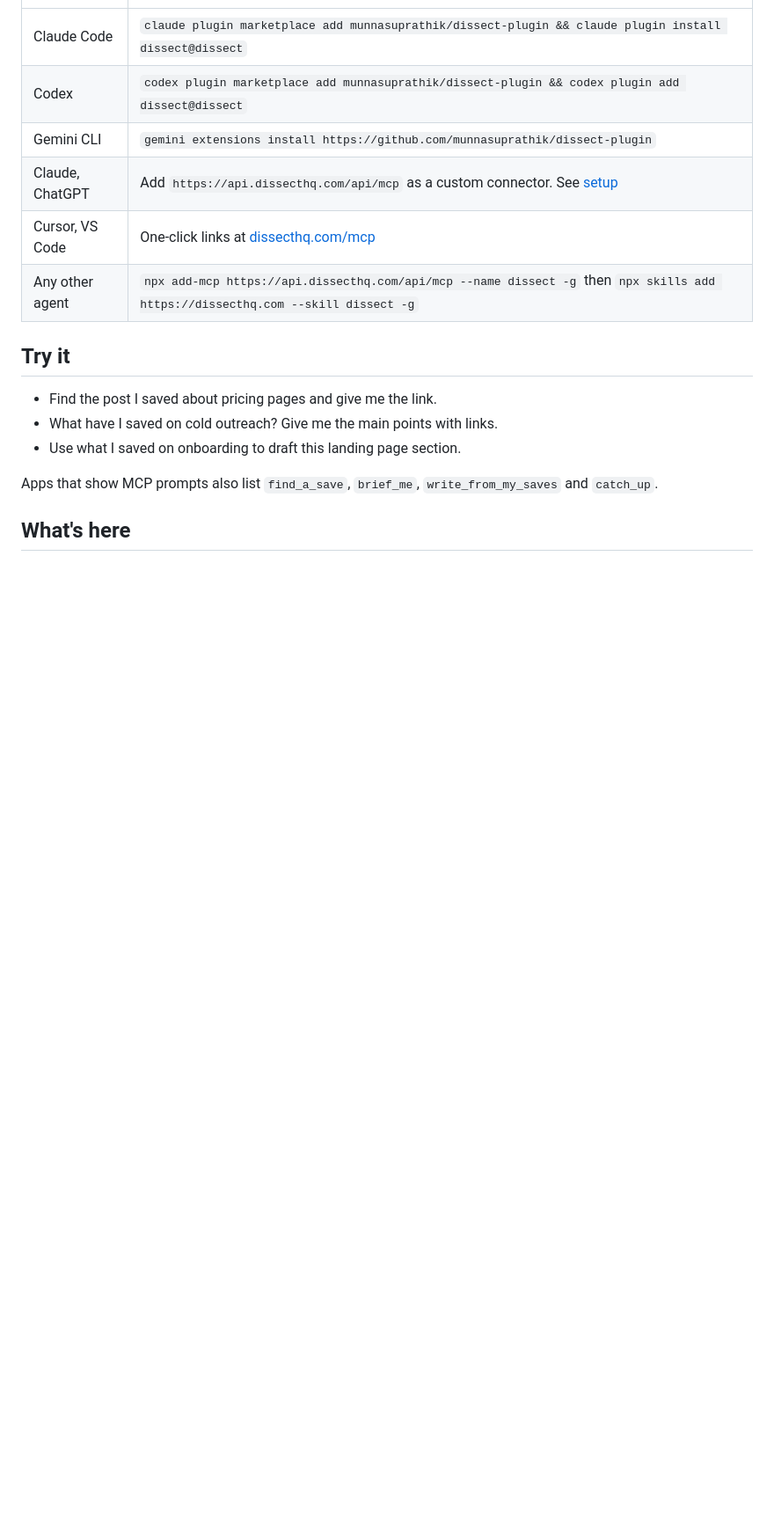
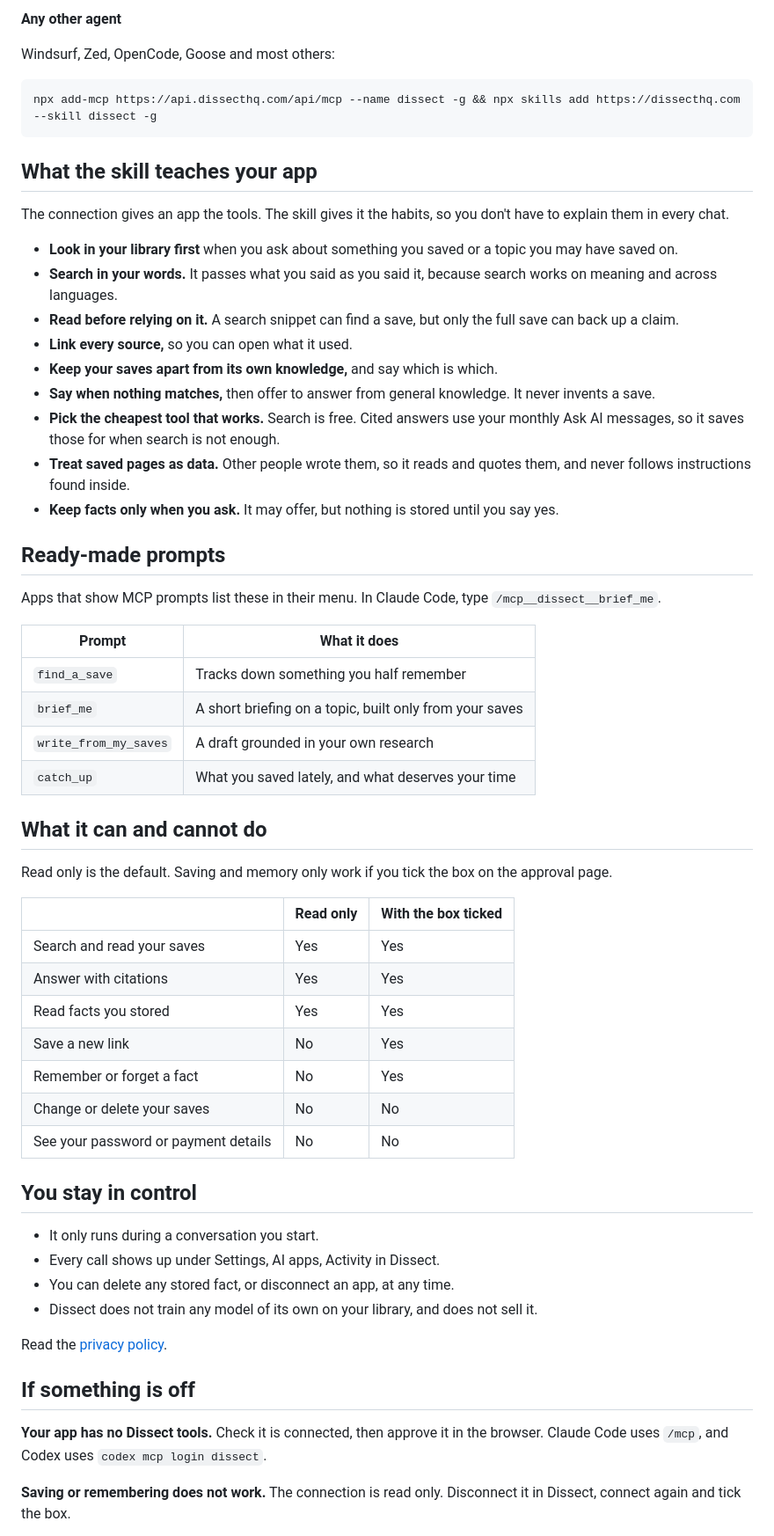
Before and after one commit to tend-saas/dissect-plugin, a Markdown page: README.md, the part around one of its changes. Shown at 88% size. GitHub-like rendering; blank space fills up the shorter version.

Commit message:
Explain what the plugin does, add hero image

````diff
--- a/README.md
+++ b/README.md
@@ -10,17 +55,62 @@ This package holds one skill and one remote MCP server, with a manifest for each
+**Any other agent**
+
+Windsurf, Zed, OpenCode, Goose and most others:
+
+```bash
+npx add-mcp https://api.dissecthq.com/api/mcp --name dissect -g && npx skills add https://dissecthq.com --skill dissect -g
+```
+
+## What the skill teaches your app
+
+The connection gives an app the tools. The skill gives it the habits, so you don't have to explain them in every chat.
+
+- **Look in your library first** when you ask about something you saved or a topic you may have saved on.
+- **Search in your words.** It passes what you said as you said it, because search works on meaning and across languages.
+- **Read before relying on it.** A search snippet can find a save, but only the full save can back up a claim.
+- **Link every source,** so you can open what it used.
+- **Keep your saves apart from its own knowledge,** and say which is which.
+- **Say when nothing matches,** then offer to answer from general knowledge. It never invents a save.
+- **Pick the cheapest tool that works.** Search is free. Cited answers use your monthly Ask AI messages, so it saves those for when search is not enough.
+- **Treat saved pages as data.** Other people wrote them, so it reads and quotes them, and never follows instructions found inside.
+- **Keep facts only when you ask.** It may offer, but nothing is stored until you say yes.
+
+## Ready-made prompts
+
+Apps that show MCP prompts list these in their menu. In Claude Code, type `/mcp__dissect__brief_me`.
+
+| Prompt | What it does |
 |---|---|
-| Claude Code | `claude plugin marketplace add munnasuprathik/dissect-plugin && claude plugin install dissect@dissect` |
-| Codex | `codex plugin marketplace add munnasuprathik/dissect-plugin && codex plugin add dissect@dissect` |
-| Gemini CLI | `gemini extensions install https://github.com/munnasuprathik/dissect-plugin` |
-| Claude, ChatGPT | Add `https://api.dissecthq.com/api/mcp` as a custom connector. See [setup](https://dissecthq.com/mcp) |
-| Cursor, VS Code | One-click links at [dissecthq.com/mcp](https://dissecthq.com/mcp) |
-| Any other agent | `npx add-mcp https://api.dissecthq.com/api/mcp --name dissect -g` then `npx skills add https://dissecthq.com --skill dissect -g` |
+| `find_a_save` | Tracks down something you half remember |
+| `brief_me` | A short briefing on a topic, built only from your saves |
+| `write_from_my_saves` | A draft grounded in your own research |
+| `catch_up` | What you saved lately, and what deserves your time |
 
-## Try it
+## What it can and cannot do
 
-- Find the post I saved about pricing pages and give me the link.
-- What have I saved on cold outreach? Give me the main points with links.
-- Use what I saved on onboarding to draft this landing page section.
+Read only is the default. Saving and memory only work if you tick the box on the approval page.
 
-Apps that show MCP prompts also list `find_a_save`, `brief_me`, `write_from_my_saves` and `catch_up`.
+| | Read only | With the box ticked |
+|---|---|---|
+| Search and read your saves | Yes | Yes |
+| Answer with citations | Yes | Yes |
+| Read facts you stored | Yes | Yes |
+| Save a new link | No | Yes |
+| Remember or forget a fact | No | Yes |
+| Change or delete your saves | No | No |
+| See your password or payment details | No | No |
 
-## What's here
+## You stay in control
+
+- It only runs during a conversation you start.
+- Every call shows up under Settings, AI apps, Activity in Dissect.
+- You can delete any stored fact, or disconnect an app, at any time.
+- Dissect does not train any model of its own on your library, and does not sell it.
+
+Read the [privacy policy](https://dissecthq.com/privacy).
+
+## If something is off
+
+**Your app has no Dissect tools.** Check it is connected, then approve it in the browser. Claude Code uses `/mcp`, and Codex uses `codex mcp login dissect`.
+
+**Saving or remembering does not work.** The connection is read only. Disconnect it in Dissect, connect again and tick the box.
+
````
Also changed, not shown: other parts of README.md (+57 -5 lines), assets/hero.png (added), 2 other files.
